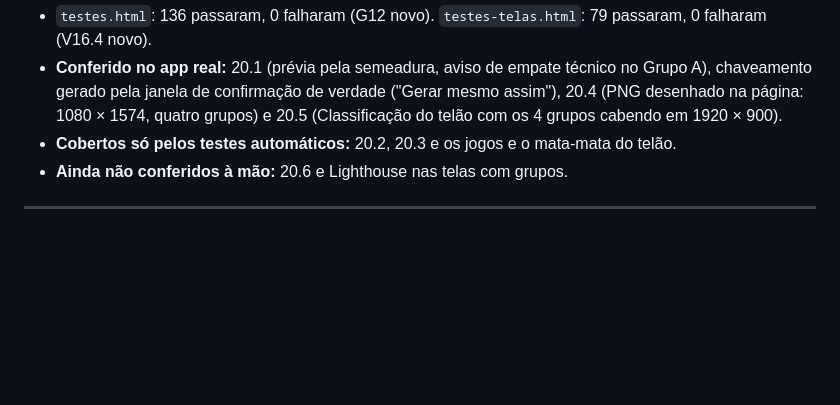
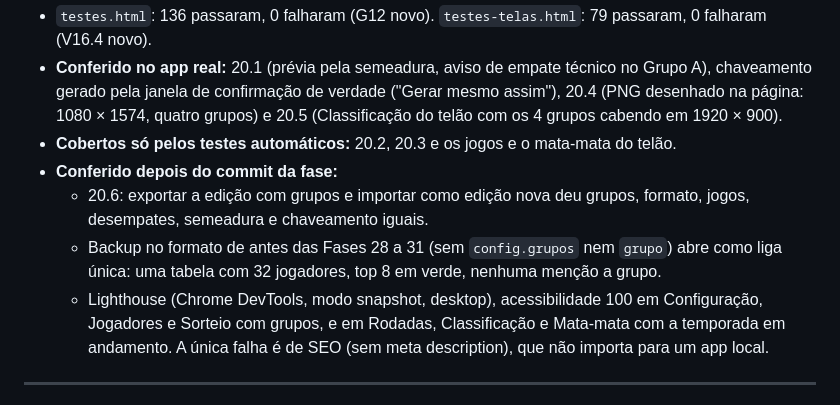
Before and after one commit to LeonardoDMiranda/copa-fifa-duplas, a Markdown page: docs/TESTES-NAVEGADOR.md, the part around the change. Drawn GitHub-style; blank space fills up the shorter version.

Commit message:
Docs: record backup round-trip and Lighthouse check for the group stage
- Exporting an edition with groups and importing it as a new edition
  keeps groups, format, games, tie orders, seeding and bracket.
- A backup from before phases 28 to 31 opens as a single league.
- Lighthouse accessibility 100 on the six screens with groups.

Co-Authored-By: Claude Opus 5.5 <noreply@anthropic.com>
Claude-Session: https://claude.ai/code/session_01T3zEv1sajQDXBvmtiAxcmn

```diff
--- a/docs/TESTES-NAVEGADOR.md
+++ b/docs/TESTES-NAVEGADOR.md
@@ -416,7 +416,10 @@ temporário, antes do commit da fase. Massa: a edição de teste das Fases 29 e
   janela de confirmação de verdade ("Gerar mesmo assim"), 20.4 (PNG desenhado na página: 1080 × 1574, quatro grupos)
   e 20.5 (Classificação do telão com os 4 grupos cabendo em 1920 × 900).
 - **Cobertos só pelos testes automáticos:** 20.2, 20.3 e os jogos e o mata-mata do telão.
-- **Ainda não conferidos à mão:** 20.6 e Lighthouse nas telas com grupos.
+- **Conferido depois do commit da fase:**
+  - 20.6: exportar a edição com grupos e importar como edição nova deu grupos, formato, jogos, desempates, semeadura e chaveamento iguais.
+  - Backup no formato de antes das Fases 28 a 31 (sem `config.grupos` nem `grupo`) abre como liga única: uma tabela com 32 jogadores, top 8 em verde, nenhuma menção a grupo.
+  - Lighthouse (Chrome DevTools, modo snapshot, desktop), acessibilidade 100 em Configuração, Jogadores e Sorteio com grupos, e em Rodadas, Classificação e Mata-mata com a temporada em andamento. A única falha é de SEO (sem meta description), que não importa para um app local.
 
 ---
 
```
Also changed, not shown: docs/ESCOPO.md (+0 -1 lines).
